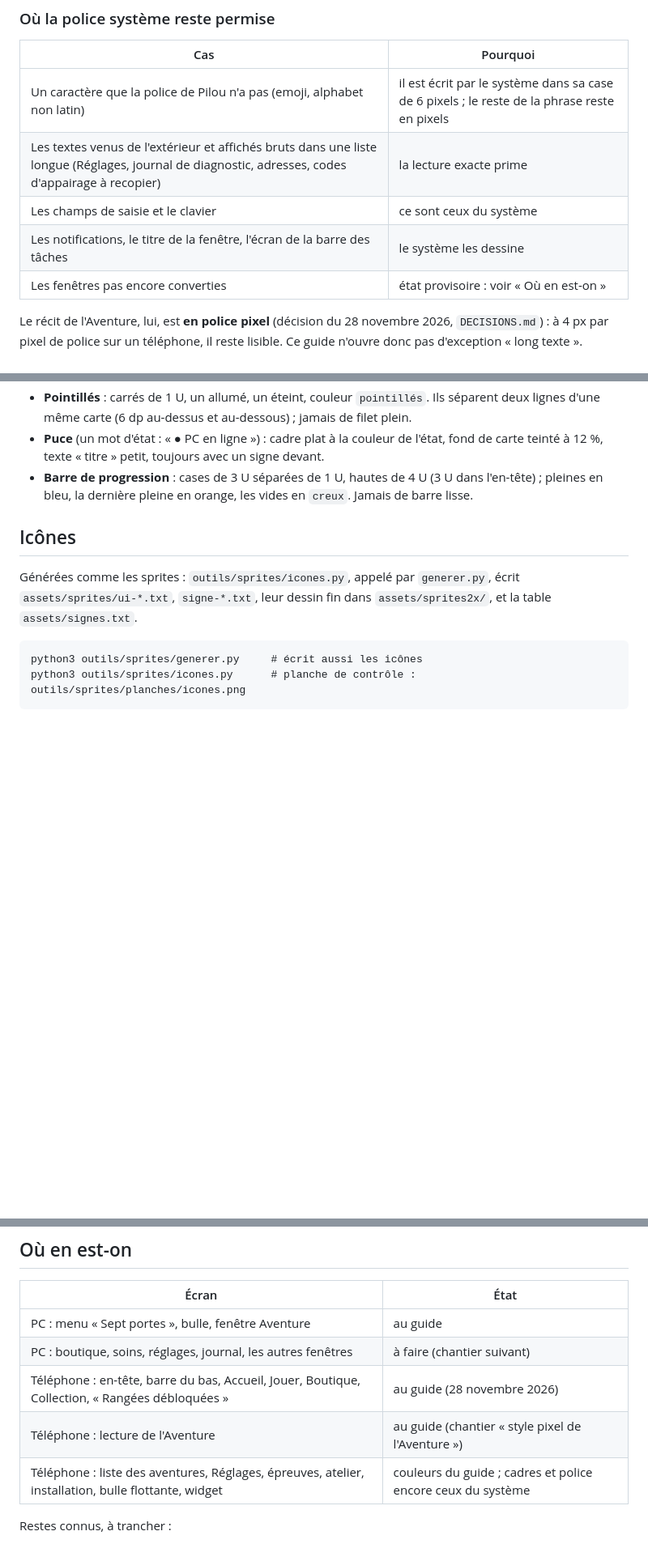
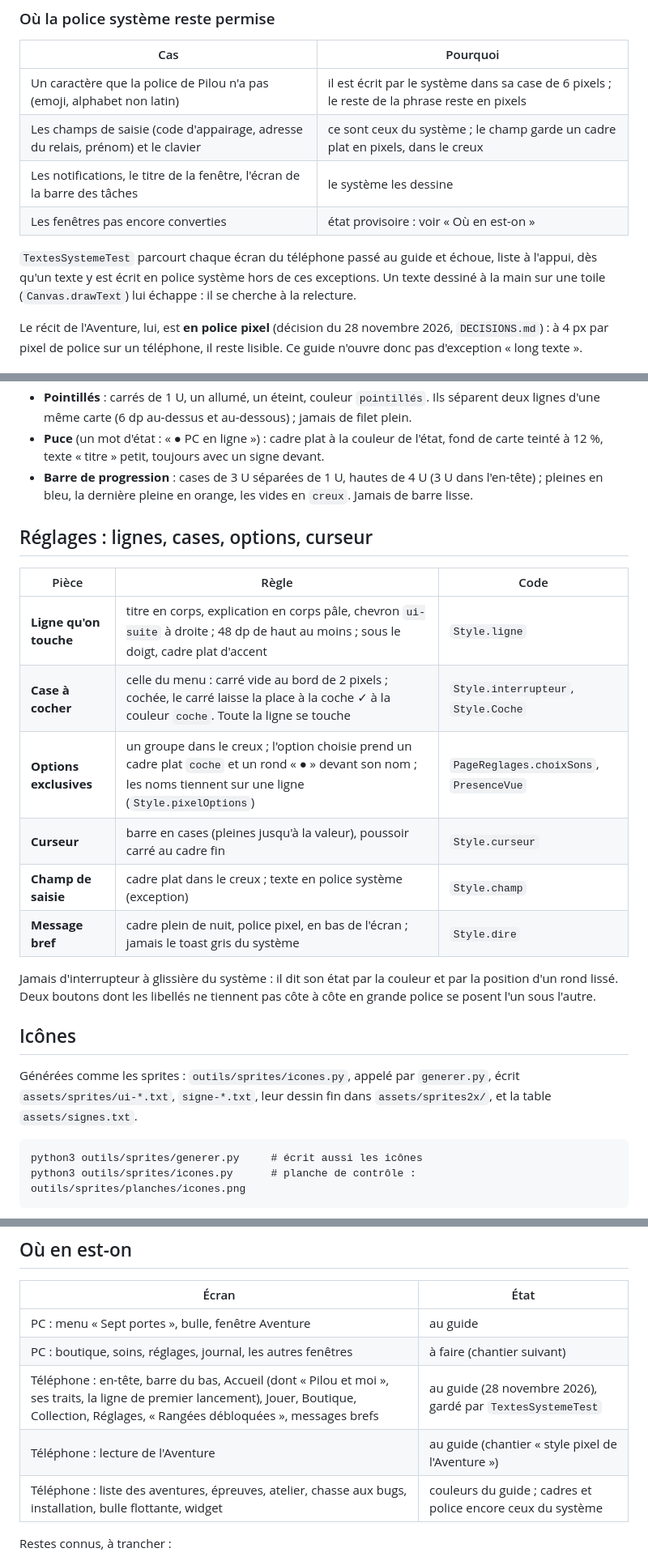
Before and after one commit to EveCrystali/Compagnon, a Markdown page: docs/STYLE.md, 3 parts joined by grey strips. Shown at 81% size. GitHub-like rendering; blank space fills up the shorter version.

```diff
--- a/docs/STYLE.md
+++ b/docs/STYLE.md
@@ -120,10 +121,13 @@ choisi quand un pixel de police tombe sur un nombre pair de pixels de l'écran.
 | Cas | Pourquoi |
 |---|---|
 | Un caractère que la police de Pilou n'a pas (emoji, alphabet non latin) | il est écrit par le système dans sa case de 6 pixels ; le reste de la phrase reste en pixels |
-| Les textes venus de l'extérieur et affichés bruts dans une liste longue (Réglages, journal de diagnostic, adresses, codes d'appairage à recopier) | la lecture exacte prime |
-| Les champs de saisie et le clavier | ce sont ceux du système |
+| Les champs de saisie (code d'appairage, adresse du relais, prénom) et le clavier | ce sont ceux du système ; le champ garde un cadre plat en pixels, dans le creux |
 | Les notifications, le titre de la fenêtre, l'écran de la barre des tâches | le système les dessine |
 | Les fenêtres pas encore converties | état provisoire : voir « Où en est-on » |
+
+`TextesSystemeTest` parcourt chaque écran du téléphone passé au guide et échoue, liste à l'appui, dès qu'un texte y
+est écrit en police système hors de ces exceptions. Un texte dessiné à la main sur une toile (`Canvas.drawText`) lui
+échappe : il se cherche à la relecture.
 
 Le récit de l'Aventure, lui, est **en police pixel** (décision du 28 novembre 2026, `DECISIONS.md`) : à 4 px par
 pixel de police sur un téléphone, il reste lisible. Ce guide n'ouvre donc pas d'exception « long texte ».
@@ -162,6 +166,20 @@ Les états d'une chose (quête, session, objet) se disent par une **case** : un
   texte « titre » petit, toujours avec un signe devant.
 - **Barre de progression** : cases de 3 U séparées de 1 U, hautes de 4 U (3 U dans l'en-tête) ; pleines en bleu, la
   dernière pleine en orange, les vides en `creux`. Jamais de barre lisse.
+
+## Réglages : lignes, cases, options, curseur
+
+| Pièce | Règle | Code |
+|---|---|---|
+| **Ligne qu'on touche** | titre en corps, explication en corps pâle, chevron `ui-suite` à droite ; 48 dp de haut au moins ; sous le doigt, cadre plat d'accent | `Style.ligne` |
+| **Case à cocher** | celle du menu : carré vide au bord de 2 pixels ; cochée, le carré laisse la place à la coche ✓ à la couleur `coche`. Toute la ligne se touche | `Style.interrupteur`, `Style.Coche` |
+| **Options exclusives** | un groupe dans le creux ; l'option choisie prend un cadre plat `coche` et un rond « ● » devant son nom ; les noms tiennent sur une ligne (`Style.pixelOptions`) | `PageReglages.choixSons`, `PresenceVue` |
+| **Curseur** | barre en cases (pleines jusqu'à la valeur), poussoir carré au cadre fin | `Style.curseur` |
+| **Champ de saisie** | cadre plat dans le creux ; texte en police système (exception) | `Style.champ` |
+| **Message bref** | cadre plein de nuit, police pixel, en bas de l'écran ; jamais le toast gris du système | `Style.dire` |
+
+Jamais d'interrupteur à glissière du système : il dit son état par la couleur et par la position d'un rond lissé.
+Deux boutons dont les libellés ne tiennent pas côte à côte en grande police se posent l'un sous l'autre.
 
 ## Icônes
 
@@ -216,9 +234,9 @@ Sur le téléphone, on ne crée plus de fond arrondi (`GradientDrawable`, `Ui.ar
 |---|---|
 | PC : menu « Sept portes », bulle, fenêtre Aventure | au guide |
 | PC : boutique, soins, réglages, journal, les autres fenêtres | à faire (chantier suivant) |
-| Téléphone : en-tête, barre du bas, Accueil, Jouer, Boutique, Collection, « Rangées débloquées » | au guide (28 novembre 2026) |
+| Téléphone : en-tête, barre du bas, Accueil (dont « Pilou et moi », ses traits, la ligne de premier lancement), Jouer, Boutique, Collection, Réglages, « Rangées débloquées », messages brefs | au guide (28 novembre 2026), gardé par `TextesSystemeTest` |
 | Téléphone : lecture de l'Aventure | au guide (chantier « style pixel de l'Aventure ») |
-| Téléphone : liste des aventures, Réglages, épreuves, atelier, installation, bulle flottante, widget | couleurs du guide ; cadres et police encore ceux du système |
+| Téléphone : liste des aventures, épreuves, atelier, chasse aux bugs, installation, bulle flottante, widget | couleurs du guide ; cadres et police encore ceux du système |
 
 Restes connus, à trancher :
 
```
Also changed, not shown: other parts of docs/STYLE.md (+2 -1 lines), docs/ETAT.md (+5 -3 lines), docs/captures/style/avant-apres-clair.png, docs/captures/style/avant-apres-grande-police.png, 8 other files.
